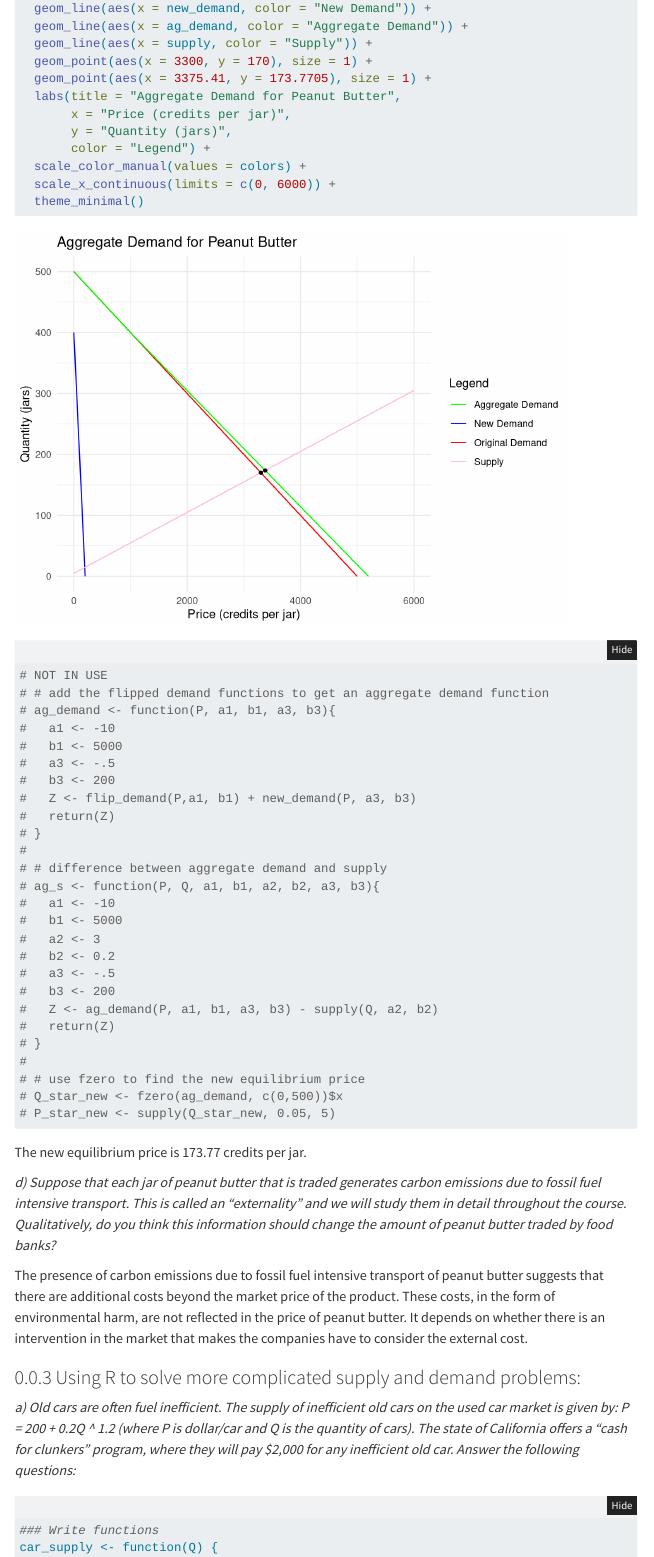
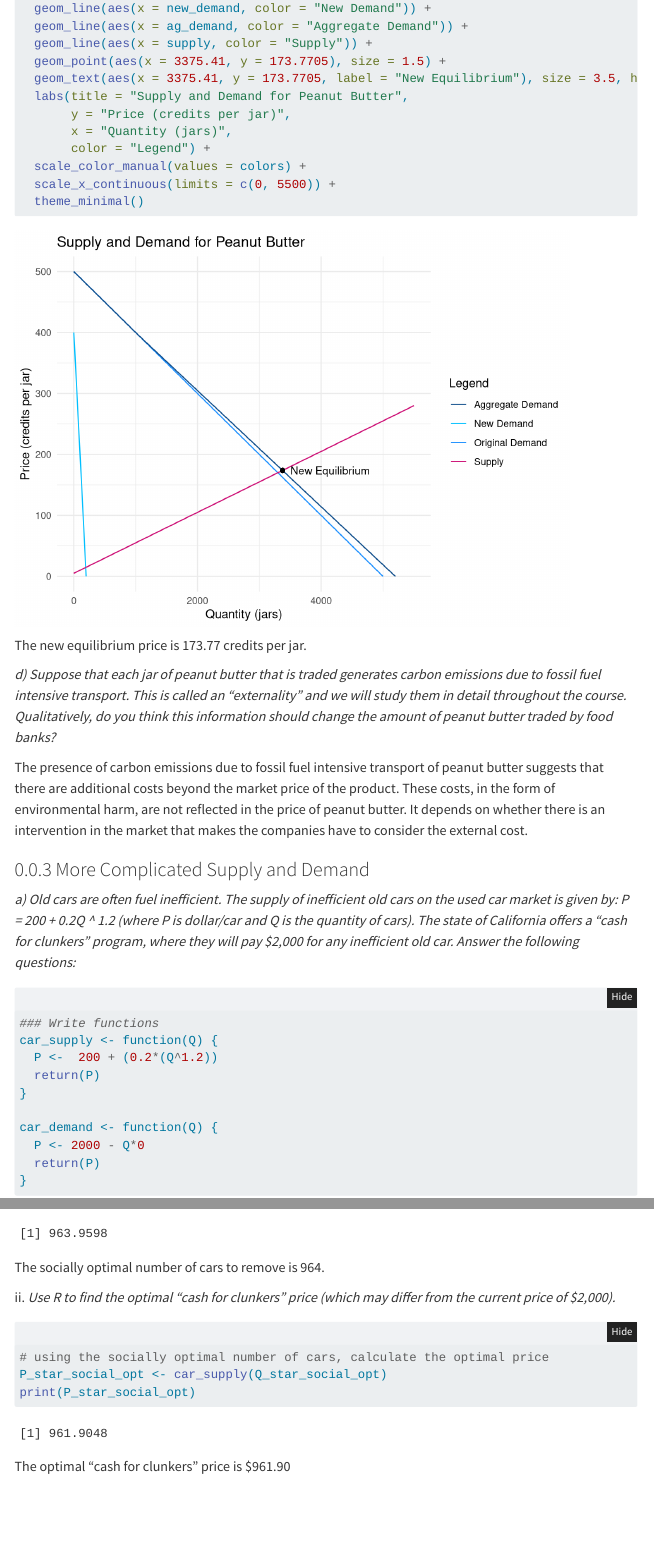
Before and after one commit to plantsmith/esm204_a1, a Quarto document (esm204_a1.qmd): the page in a window 1100 px wide, from 6550 px down, and a second part further down, joined at a grey line. Rendered offline with R 4.5, knitr and Pandoc in place of Quarto, with nearby package versions; folded parts are opened; menus at the side of the page are left out.

Commit message:
minor improvements

````diff
--- a/esm204_a1.qmd
+++ b/esm204_a1.qmd
@@ -230,44 +230,15 @@ ggplot(demand_df, aes(y = P))+
   geom_line(aes(x = new_demand, color = "New Demand")) +
   geom_line(aes(x = ag_demand, color = "Aggregate Demand")) +
   geom_line(aes(x = supply, color = "Supply")) +
-  geom_point(aes(x = 3300, y = 170), size = 1) +
-  geom_point(aes(x = 3375.41, y = 173.7705), size = 1) +
-  labs(title = "Aggregate Demand for Peanut Butter",
-       x = "Price (credits per jar)",
-       y = "Quantity (jars)",
+  geom_point(aes(x = 3375.41, y = 173.7705), size = 1.5) +
+  geom_text(aes(x = 3375.41, y = 173.7705, label = "New Equilibrium"), size = 3.5, hjust = -0.1, vjust = 0.5, check_overlap = TRUE) +
+  labs(title = "Supply and Demand for Peanut Butter",
+       y = "Price (credits per jar)",
+       x = "Quantity (jars)",
        color = "Legend") +
   scale_color_manual(values = colors) +
-  scale_x_continuous(limits = c(0, 6000)) +
+  scale_x_continuous(limits = c(0, 5500)) +
   theme_minimal()
-```
-
-```{r}
-# NOT IN USE
-# # add the flipped demand functions to get an aggregate demand function
-# ag_demand <- function(P, a1, b1, a3, b3){
-#   a1 <- -10
-#   b1 <- 5000
-#   a3 <- -.5
-#   b3 <- 200
-#   Z <- flip_demand(P,a1, b1) + new_demand(P, a3, b3)
-#   return(Z)
-# }
-#
-# # difference between aggregate demand and supply
-# ag_s <- function(P, Q, a1, b1, a2, b2, a3, b3){
-#   a1 <- -10
-#   b1 <- 5000
-#   a2 <- 3
-#   b2 <- 0.2
-#   a3 <- -.5
-#   b3 <- 200
-#   Z <- ag_demand(P, a1, b1, a3, b3) - supply(Q, a2, b2)
-#   return(Z)
-# }
-#
-# # use fzero to find the new equilibrium price
-# Q_star_new <- fzero(ag_demand, c(0,500))$x
-# P_star_new <- supply(Q_star_new, 0.05, 5)
 ```
 
 The new equilibrium price is 173.77 credits per jar.
@@ -276,7 +247,7 @@ The new equilibrium price is 173.77 credits per jar.
 
 The presence of carbon emissions due to fossil fuel intensive transport of peanut butter suggests that there are additional costs beyond the market price of the product. These costs, in the form of environmental harm, are not reflected in the price of peanut butter. It depends on whether there is an intervention in the market that makes the companies have to consider the external cost.
 
-### Using R to solve more complicated supply and demand problems:
+### More Complicated Supply and Demand
 
 *a) Old cars are often fuel inefficient. The supply of inefficient old cars on the used car market is given by: P = 200 + 0.2Q \^ 1.2 (where P is dollar/car and Q is the quantity of cars). The state of California offers a “cash for clunkers” program, where they will pay \$2,000 for any inefficient old car. Answer the following questions:*
 
@@ -353,6 +324,7 @@ diff <- function(Q){
 Q_star_social_opt <- fzero(diff, c(0, 10000))$x
 print(Q_star_social_opt)
 ```
+The socially optimal number of cars to remove is 964.
 
 ii\. *Use R to find the optimal “cash for clunkers” price (which may differ from the current price of \$2,000).*
 
@@ -361,3 +333,4 @@ ii\. *Use R to find the optimal “cash for clunkers” price (which may differ
 P_star_social_opt <- car_supply(Q_star_social_opt)
 print(P_star_social_opt)
 ```
+The optimal "cash for clunkers" price is \$961.90
````
Also changed, not shown: esm204_a1.html, esm204_a1.qmd (28 more changed lines).
